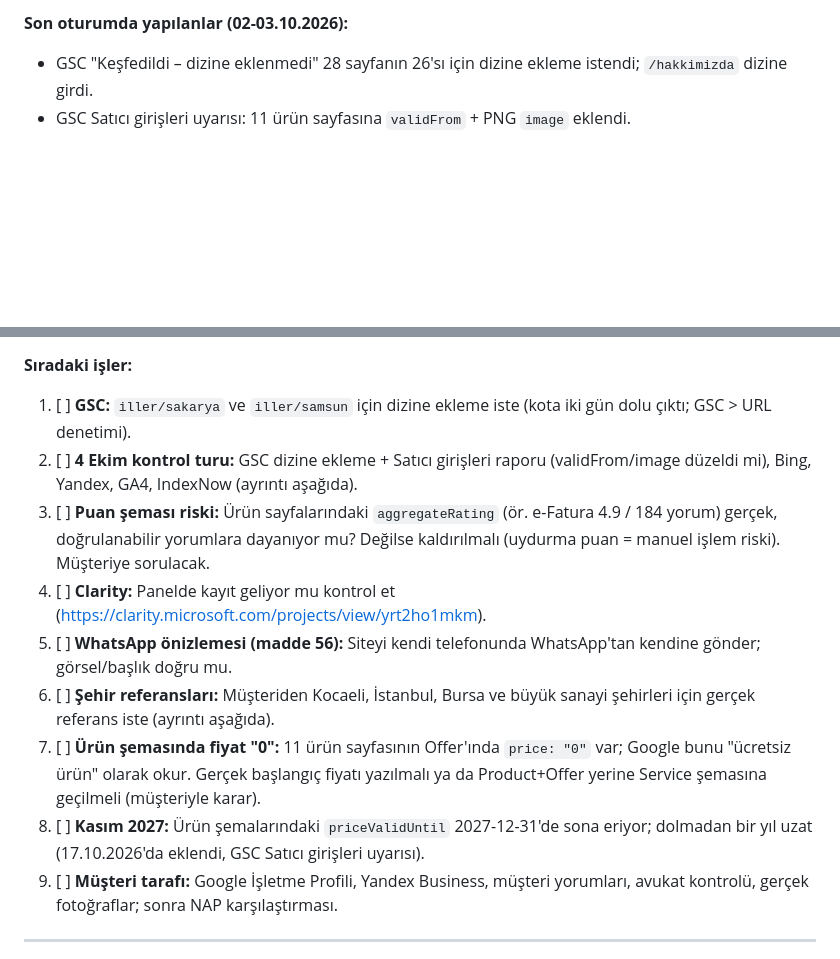
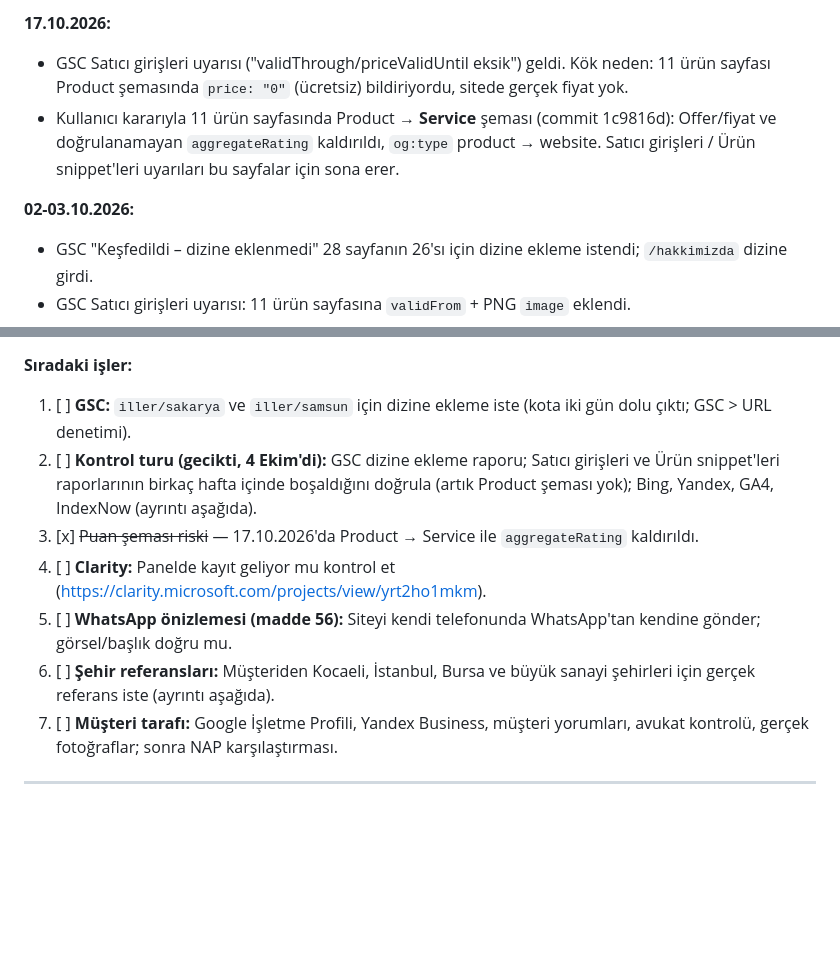
Before and after one commit to umaybilisim/umaybilisim-ebelge-web, a Markdown page: YAPILACAKLAR.md, 2 parts joined by grey strips. Rendered like a GitHub page; blank space fills up the shorter version.

Commit message:
docs: urun semasi Service'e gecis notu
Co-Authored-By: Claude Opus 5.5 <noreply@anthropic.com>

```diff
--- a/YAPILACAKLAR.md
+++ b/YAPILACAKLAR.md
@@ -4,5 +4,9 @@
 
-**Son oturumda yapılanlar (02-03.10.2026):**
+**17.10.2026:**
+- GSC Satıcı girişleri uyarısı ("validThrough/priceValidUntil eksik") geldi. Kök neden: 11 ürün sayfası Product şemasında `price: "0"` (ücretsiz) bildiriyordu, sitede gerçek fiyat yok.
+- Kullanıcı kararıyla 11 ürün sayfasında Product → **Service** şeması (commit 1c9816d): Offer/fiyat ve doğrulanamayan `aggregateRating` kaldırıldı, `og:type` product → website. Satıcı girişleri / Ürün snippet'leri uyarıları bu sayfalar için sona erer.
+
+**02-03.10.2026:**
 - GSC "Keşfedildi – dizine eklenmedi" 28 sayfanın 26'sı için dizine ekleme istendi; `/hakkimizda` dizine girdi.
 - GSC Satıcı girişleri uyarısı: 11 ürün sayfasına `validFrom` + PNG `image` eklendi.
 - Bing Site Scan: 0 hata; 6 uzun title kısaltıldı (madde 41 ✓). IndexNow doğrulandı (madde 38 ✓). GA4 `generate_lead` önemli etkinlik yapıldı (madde 50 ✓).
@@ -12,13 +16,11 @@
 
 **Sıradaki işler:**
 1. [ ] **GSC:** `iller/sakarya` ve `iller/samsun` için dizine ekleme iste (kota iki gün dolu çıktı; GSC > URL denetimi).
-2. [ ] **4 Ekim kontrol turu:** GSC dizine ekleme + Satıcı girişleri raporu (validFrom/image düzeldi mi), Bing, Yandex, GA4, IndexNow (ayrıntı aşağıda).
-3. [ ] **Puan şeması riski:** Ürün sayfalarındaki `aggregateRating` (ör. e-Fatura 4.9 / 184 yorum) gerçek, doğrulanabilir yorumlara dayanıyor mu? Değilse kaldırılmalı (uydurma puan = manuel işlem riski). Müşteriye sorulacak.
+2. [ ] **Kontrol turu (gecikti, 4 Ekim'di):** GSC dizine ekleme raporu; Satıcı girişleri ve Ürün snippet'leri raporlarının birkaç hafta içinde boşaldığını doğrula (artık Product şeması yok); Bing, Yandex, GA4, IndexNow (ayrıntı aşağıda).
+3. [x] ~~Puan şeması riski~~ — 17.10.2026'da Product → Service ile `aggregateRating` kaldırıldı.
 4. [ ] **Clarity:** Panelde kayıt geliyor mu kontrol et (https://clarity.microsoft.com/projects/view/yrt2ho1mkm).
 5. [ ] **WhatsApp önizlemesi (madde 56):** Siteyi kendi telefonunda WhatsApp'tan kendine gönder; görsel/başlık doğru mu.
 6. [ ] **Şehir referansları:** Müşteriden Kocaeli, İstanbul, Bursa ve büyük sanayi şehirleri için gerçek referans iste (ayrıntı aşağıda).
-8. [ ] **Ürün şemasında fiyat "0":** 11 ürün sayfasının Offer'ında `price: "0"` var; Google bunu "ücretsiz ürün" olarak okur. Gerçek başlangıç fiyatı yazılmalı ya da Product+Offer yerine Service şemasına geçilmeli (müşteriyle karar).
-9. [ ] **Kasım 2027:** Ürün şemalarındaki `priceValidUntil` 2027-12-31'de sona eriyor; dolmadan bir yıl uzat (17.10.2026'da eklendi, GSC Satıcı girişleri uyarısı).
 7. [ ] **Müşteri tarafı:** Google İşletme Profili, Yandex Business, müşteri yorumları, avukat kontrolü, gerçek fotoğraflar; sonra NAP karşılaştırması.
 
 ---
```
Also changed, not shown: other parts of YAPILACAKLAR.md (+1 -1 lines).
